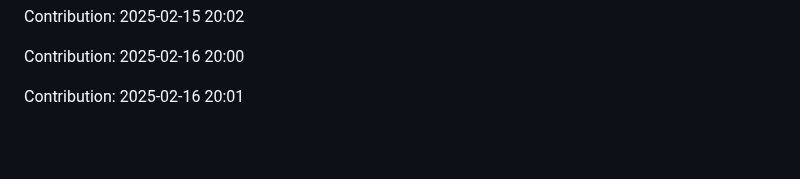
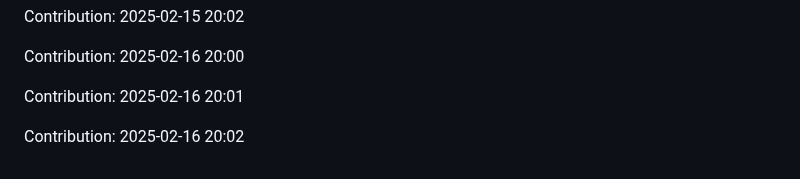
Before and after one commit to sohamgoswami07/AI-Tic-Tac-Toe, a Markdown page: README.md, the part around the change. GitHub-like rendering; blank space fills up the shorter version.

Commit message:
"Contribution: 2025-02-16 20:02"

```diff
--- a/README.md
+++ b/README.md
@@ -425,3 +425,5 @@ Contribution: 2025-02-15 20:02
 Contribution: 2025-02-16 20:00
 
 Contribution: 2025-02-16 20:01
+
+Contribution: 2025-02-16 20:02
```
